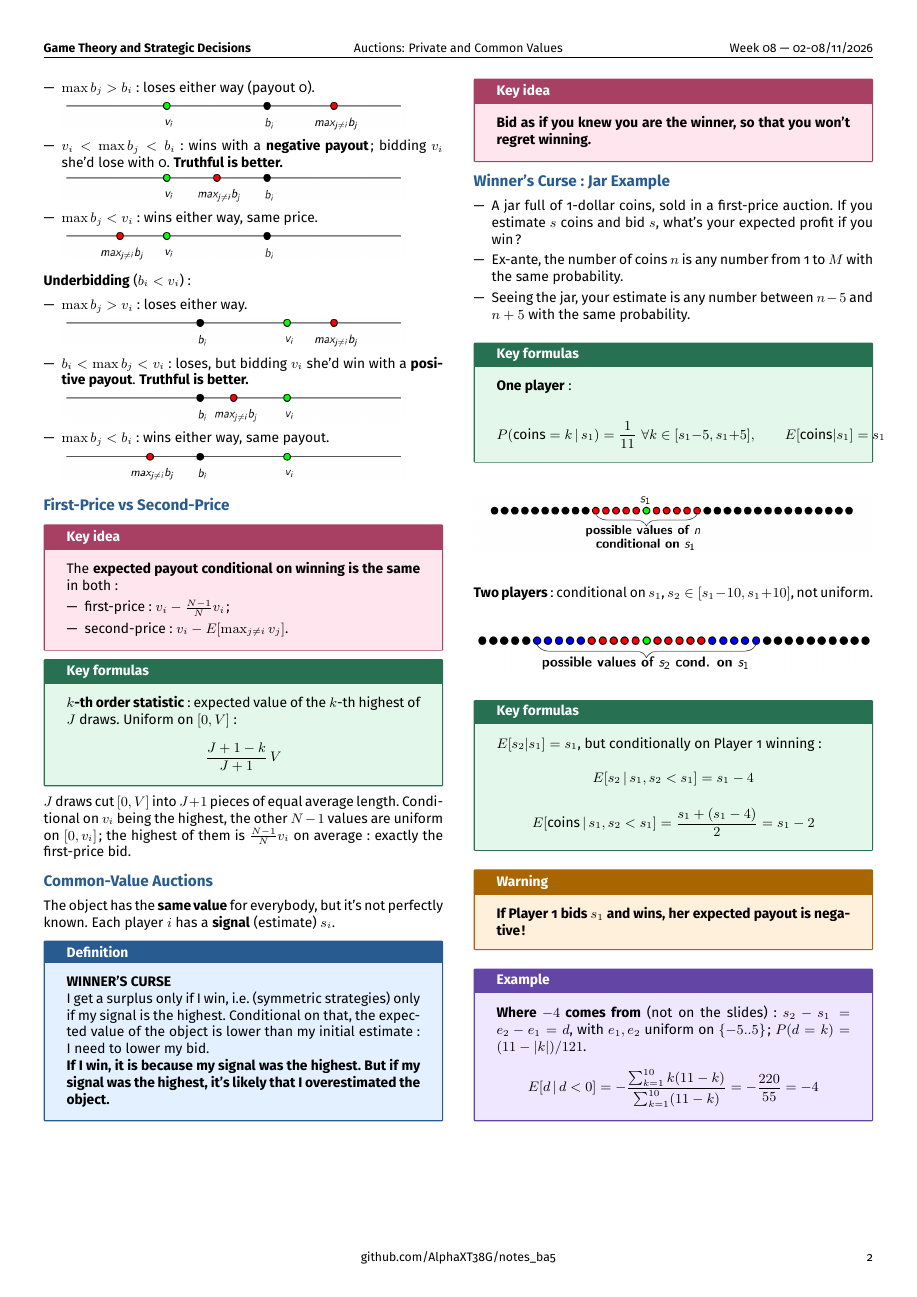
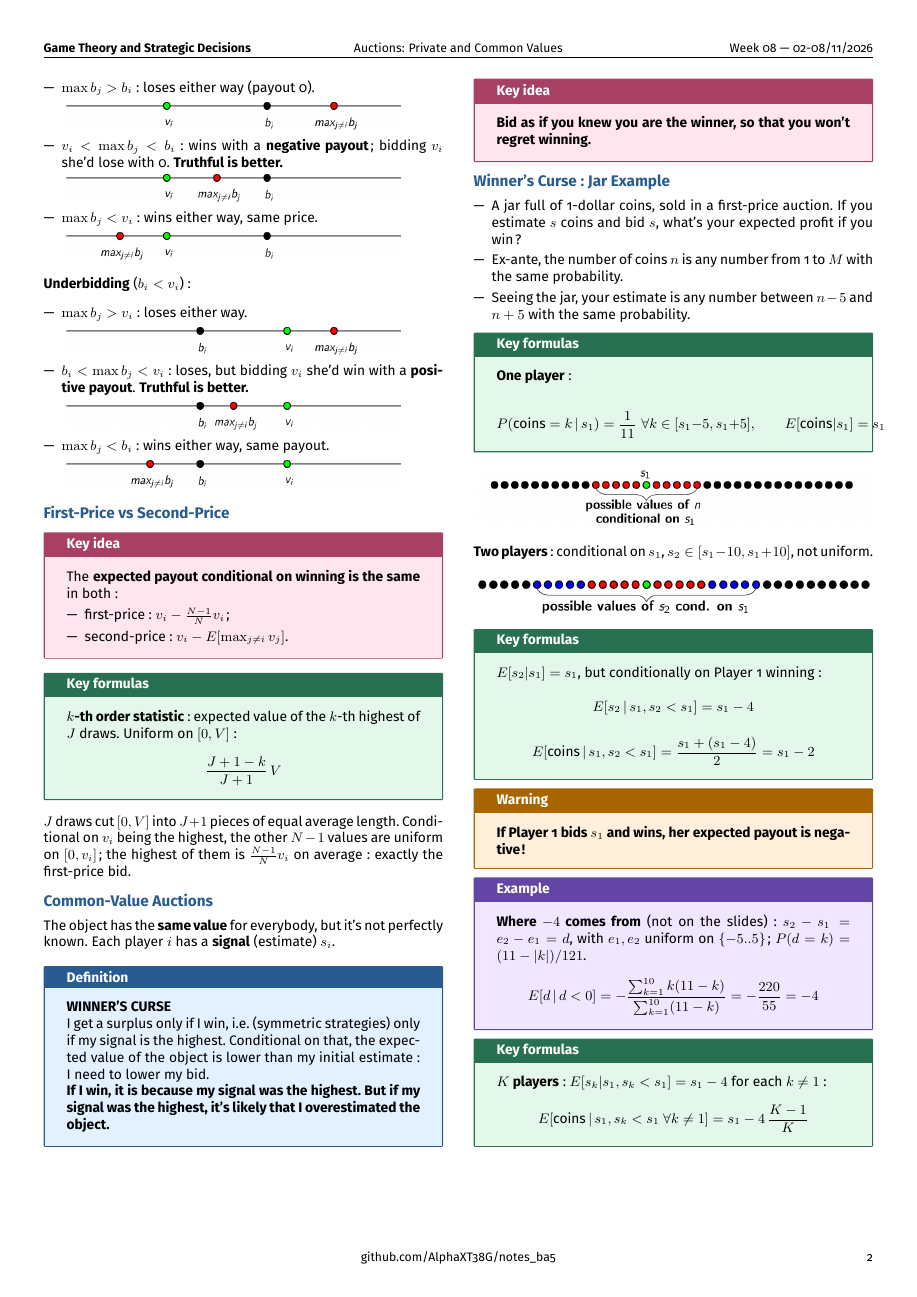
Before and after one commit to AlphaXT38G/notes_ba5, a LaTeX document (gametheory/week/week08.tex): page 2 of 2. Compiled offline with pdfLaTeX.

Commit message:
feat(gametheory-week08): add the formulas on K players

```diff
--- a/gametheory/week/week08.tex
+++ b/gametheory/week/week08.tex
@@ -647,6 +647,17 @@
 \end{example}
 
 
+\begin{formula}
+
+\textbf{$K$ players}: $E[s_k|s_1, s_k < s_1] = s_1 - 4$ for each $k \neq 1$:
+
+\[
+E[\text{coins} \,|\, s_1, s_k < s_1 \ \forall k \neq 1] = s_1 - 4\,\frac{K-1}{K}
+\]
+
+\end{formula}
+
+
 
 
 
```
